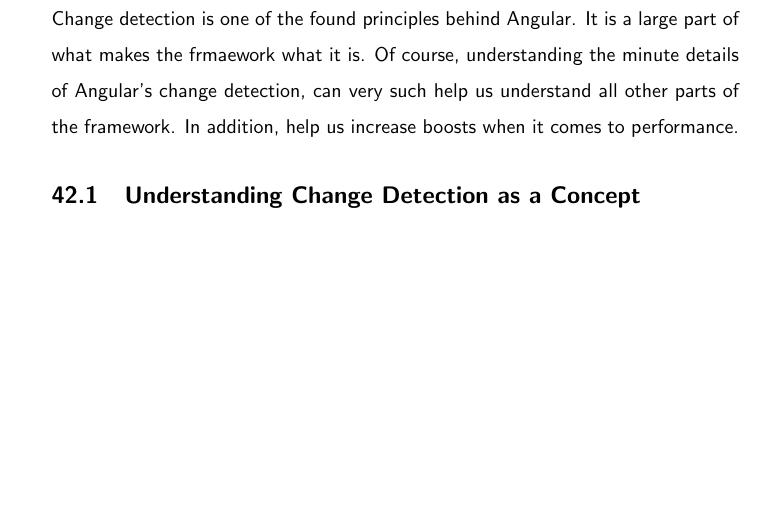
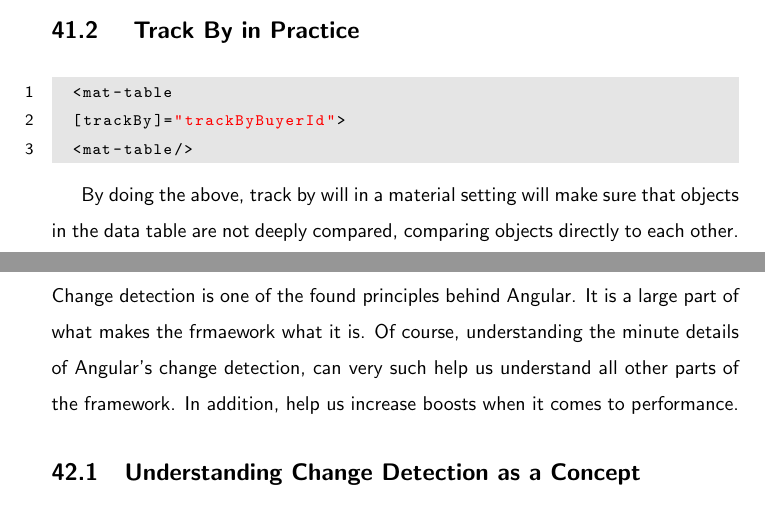
Before and after one commit to razroo/angular-content, a LaTeX document (main.tex, which reads performance/track-by/track-by.tex): part of page 105 of 238 before the commit and two parts of pages 104 and 105 of 238 after it, the two joined at a grey line, cut at the place of the change, the shorter picture padded with empty space. Compiled offline with pdfLaTeX.

Commit message:
Add a trackBy to the mat-table code within tex file.

```diff
--- a/performance/track-by/track-by.tex
+++ b/performance/track-by/track-by.tex
@@ -35,3 +35,14 @@
 elements in the set. So, a trackBy function is really used to reduce the amount
 of checks necessary to compare elements in a set. Instead of a deep copy, you
 can check for a single unique property.
+
+\subsection{ Track By in Practice }
+\begin{lstlisting}
+  <mat-table
+  [trackBy]="trackByBuyerId">
+  <mat-table/>
+\end{lstlisting}
+
+By doing the above, track by will in a material setting will make sure that
+objects in the data table are not deeply compared, comparing objects directly to
+each other.
```
